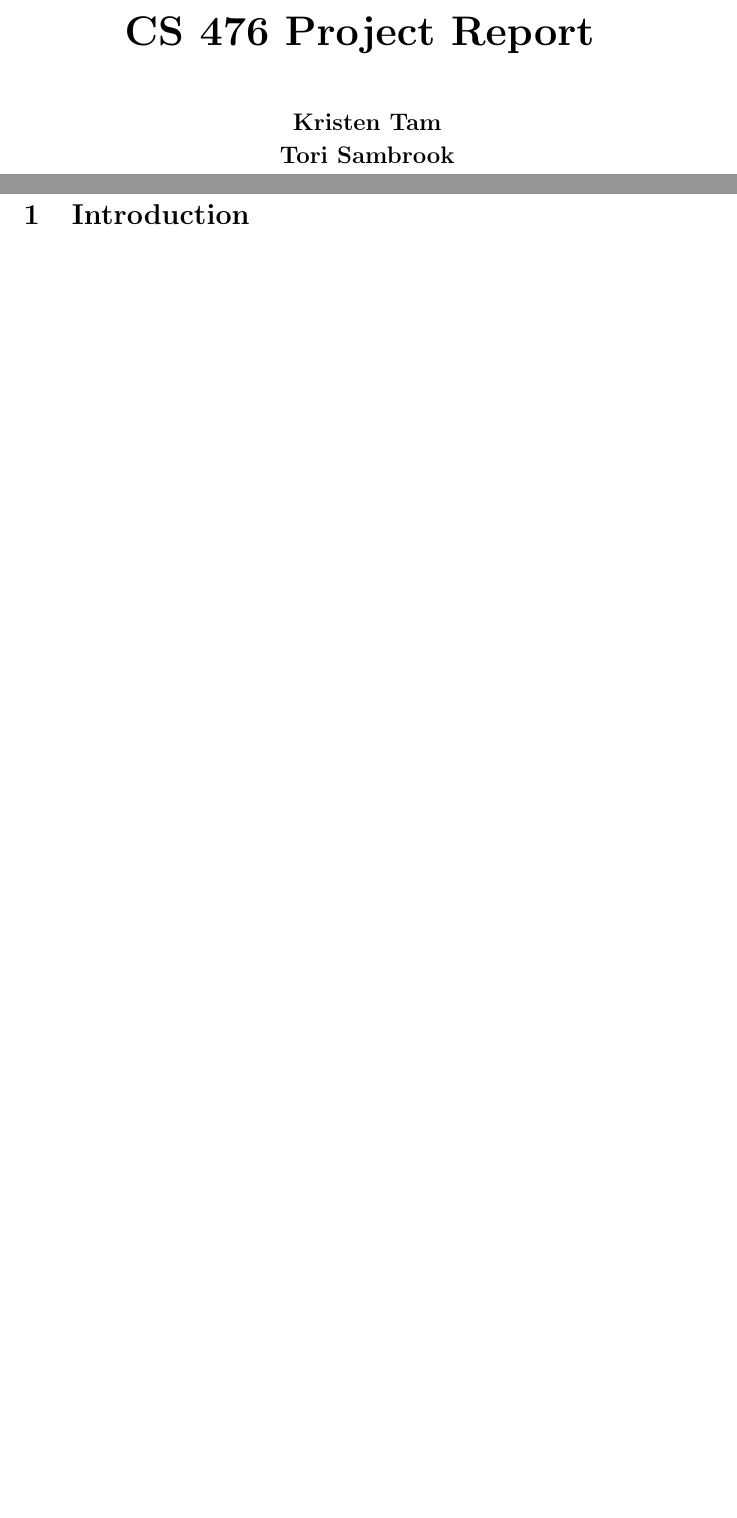
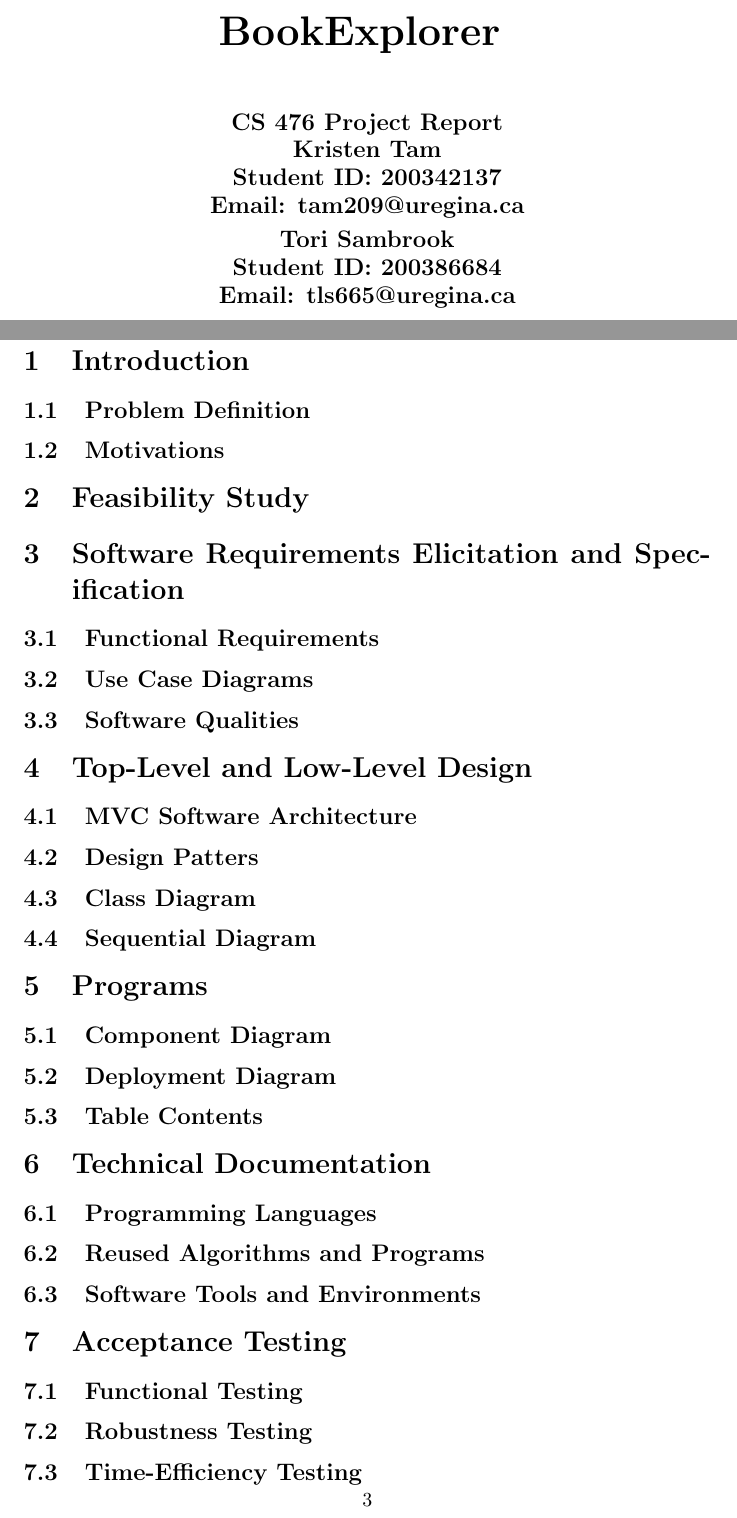
Before and after one commit to tam209/CS476-FinalProject, a LaTeX document (FinalProjectReport.tex): two parts of pages 1 and 3 of 3 before the commit and two parts of pages 1 and 4 of 4 after it, joined at a grey line, cut at the place of the change, the shorter picture padded with empty space. Compiled offline with pdfLaTeX.

Commit message:
Update FinalProjectReport.tex

```diff
--- a/FinalProjectReport.tex
+++ b/FinalProjectReport.tex
@@ -27,12 +27,12 @@
     \centering
     \vspace*{3cm}
     \huge\bfseries
-    CS 476 Project Report
+    BookExplorer
     \vspace{1cm}
 
-    \large Kristen Tam \\
+    \large CS 476 Project Report \\Kristen Tam \\Student ID: 200342137 \\ Email: tam209@uregina.ca \\
     \vspace{0.1cm}
-    \large Tori Sambrook
+    \large Tori Sambrook \\Student ID: 200386684 \\ Email: tls665@uregina.ca
     \vfill
 
 \end{titlepage}
@@ -41,6 +41,58 @@
 \tableofcontents
 
 \newpage
+%Section 1
 \section{Introduction}
+\subsection{Problem Definition}
+
+\subsection{Motivations}
+
+%Section 2
+\section{Feasibility Study}
+
+%Section 3
+\section{Software Requirements Elicitation and Specification}
+\subsection{Functional Requirements}
+
+\subsection{Use Case Diagrams}
+
+\subsection{Software Qualities}
+
+%Section 4
+\section{Top-Level and Low-Level Design}
+\subsection{MVC Software Architecture}
+
+\subsection{Design Patters}
+
+\subsection{Class Diagram}
+
+\subsection{Sequential Diagram} %Not sure if this should go here or in section 3 or 5
+
+%Section 5
+\section{Programs}
+%include a link of the application:
+
+\subsection{Component Diagram}
+
+\subsection{Deployment Diagram}
+
+\subsection{Table Contents}
+
+%Section 6
+\section{Technical Documentation}
+\subsection{Programming Languages}
+
+\subsection{Reused Algorithms and Programs}
+
+\subsection{Software Tools and Environments}
+
+%Section 7
+\section{Acceptance Testing}
+\subsection{Functional Testing}
+
+\subsection{Robustness Testing}
+
+\subsection{Time-Efficiency Testing}
+
 
 \end{document}
```
Also changed, not shown: FinalProjectReport.tex (4 more changed lines).
